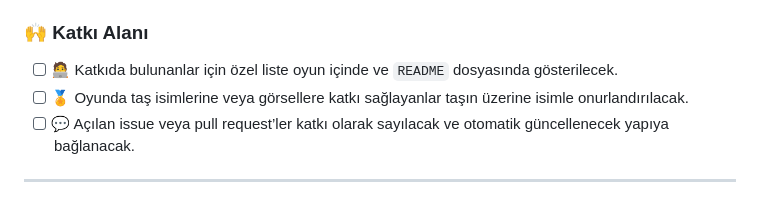
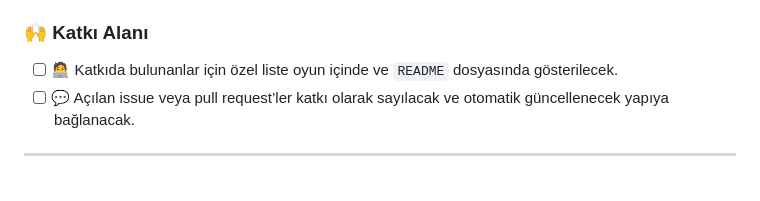
Before and after one commit to hkkcngz/timurlenk-chess, a Markdown page: README.md, the part around the change. GitHub-like rendering.

```diff
--- a/README.md
+++ b/README.md
@@ -165,7 +165,6 @@ Yeni özellikler veya stratejik bot eklemek isterseniz PR göndermekten çekinme
 
 ### 🙌 Katkı Alanı
 - [ ] 🧑‍💻 Katkıda bulunanlar için özel liste oyun içinde ve `README` dosyasında gösterilecek.
-- [ ] 🏅 Oyunda taş isimlerine veya görsellere katkı sağlayanlar taşın üzerine isimle onurlandırılacak.
 - [ ] 💬 Açılan issue veya pull request’ler katkı olarak sayılacak ve otomatik güncellenecek yapıya bağlanacak.
 
 ---
```
